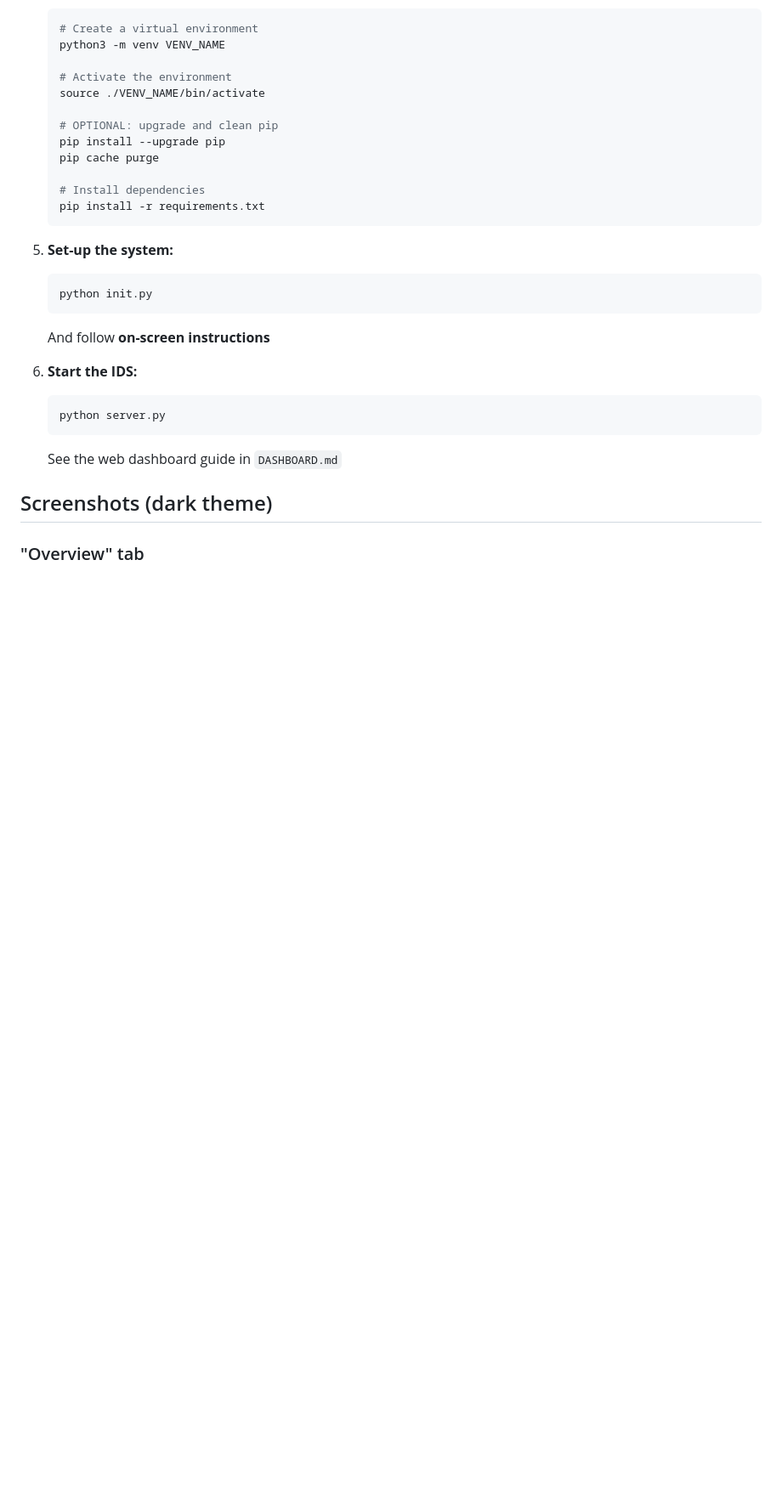
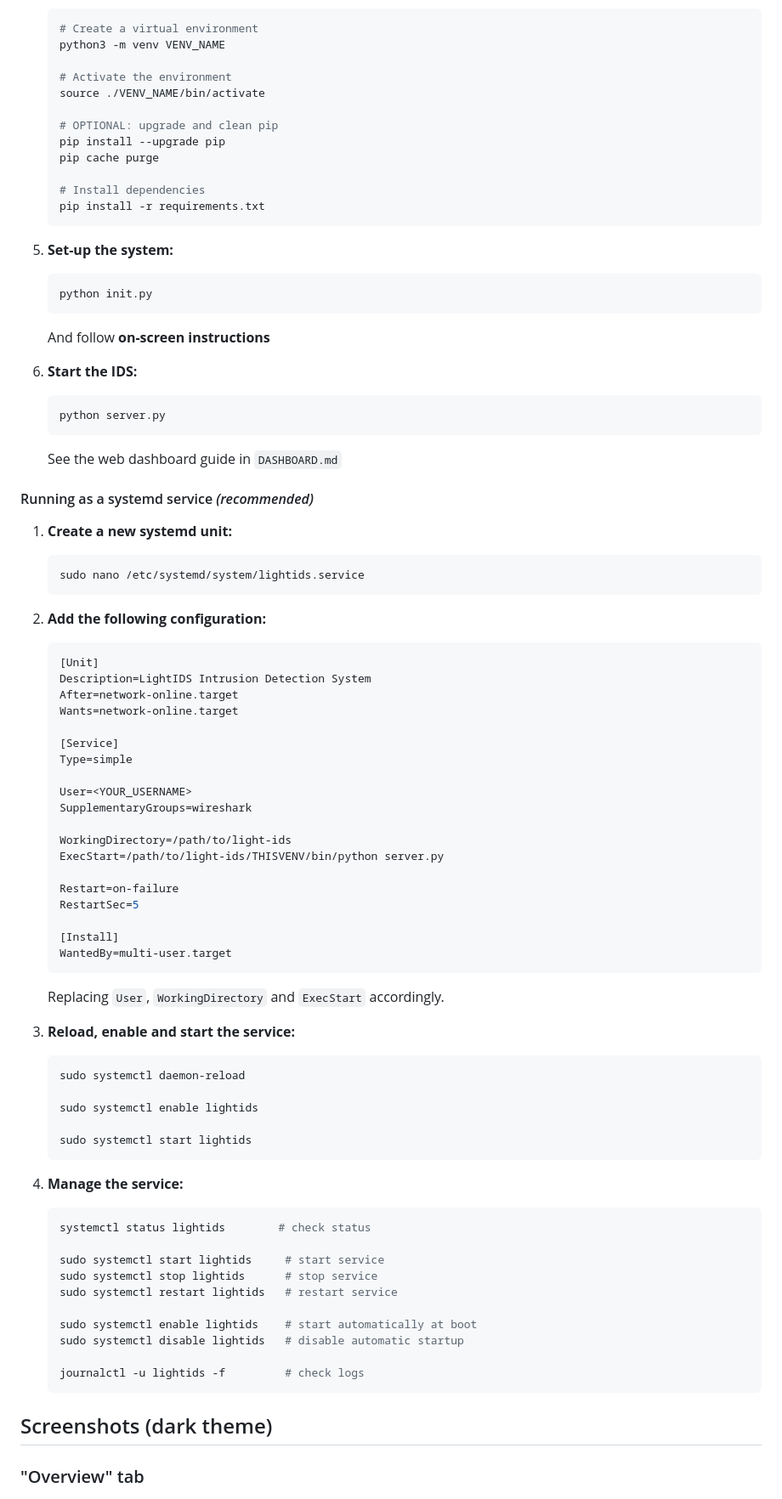
Before and after one commit to FreyFlyy/light-ids, a Markdown page: README.md, the part around one of its changes. Shown at 85% size. Drawn GitHub-style; blank space fills up the shorter version.

Commit message:
Added systemd service instructions to README.md

````diff
--- a/README.md
+++ b/README.md
@@ -212,6 +212,61 @@ This system is not production-hardened: it is built for *trusted domestic enviro
 
     See the web dashboard guide in `DASHBOARD.md`
 
+#### Running as a systemd service *(recommended)*
+
+1.  **Create a new systemd unit:**
+    ```bash
+    sudo nano /etc/systemd/system/lightids.service
+    ```
+
+2.  **Add the following configuration:**
+    ```ini
+    [Unit]
+    Description=LightIDS Intrusion Detection System
+    After=network-online.target
+    Wants=network-online.target
+
+    [Service]
+    Type=simple
+
+    User=<YOUR_USERNAME>
+    SupplementaryGroups=wireshark
+
+    WorkingDirectory=/path/to/light-ids
+    ExecStart=/path/to/light-ids/THISVENV/bin/python server.py
+
+    Restart=on-failure
+    RestartSec=5
+
+    [Install]
+    WantedBy=multi-user.target
+    ```
+
+    Replacing `User`, `WorkingDirectory` and `ExecStart` accordingly.
+
+3.  **Reload, enable and start the service:**
+    ```bash
+    sudo systemctl daemon-reload
+
+    sudo systemctl enable lightids
+
+    sudo systemctl start lightids
+    ```
+
+4.  **Manage the service:**
+    ```bash
+    systemctl status lightids        # check status
+
+    sudo systemctl start lightids     # start service
+    sudo systemctl stop lightids      # stop service
+    sudo systemctl restart lightids   # restart service
+
+    sudo systemctl enable lightids    # start automatically at boot
+    sudo systemctl disable lightids   # disable automatic startup
+
+    journalctl -u lightids -f         # check logs
+    ```
+
 ## Screenshots (dark theme)
 
 ### "Overview" tab
````
Also changed, not shown: other parts of README.md (+1 -1 lines).
